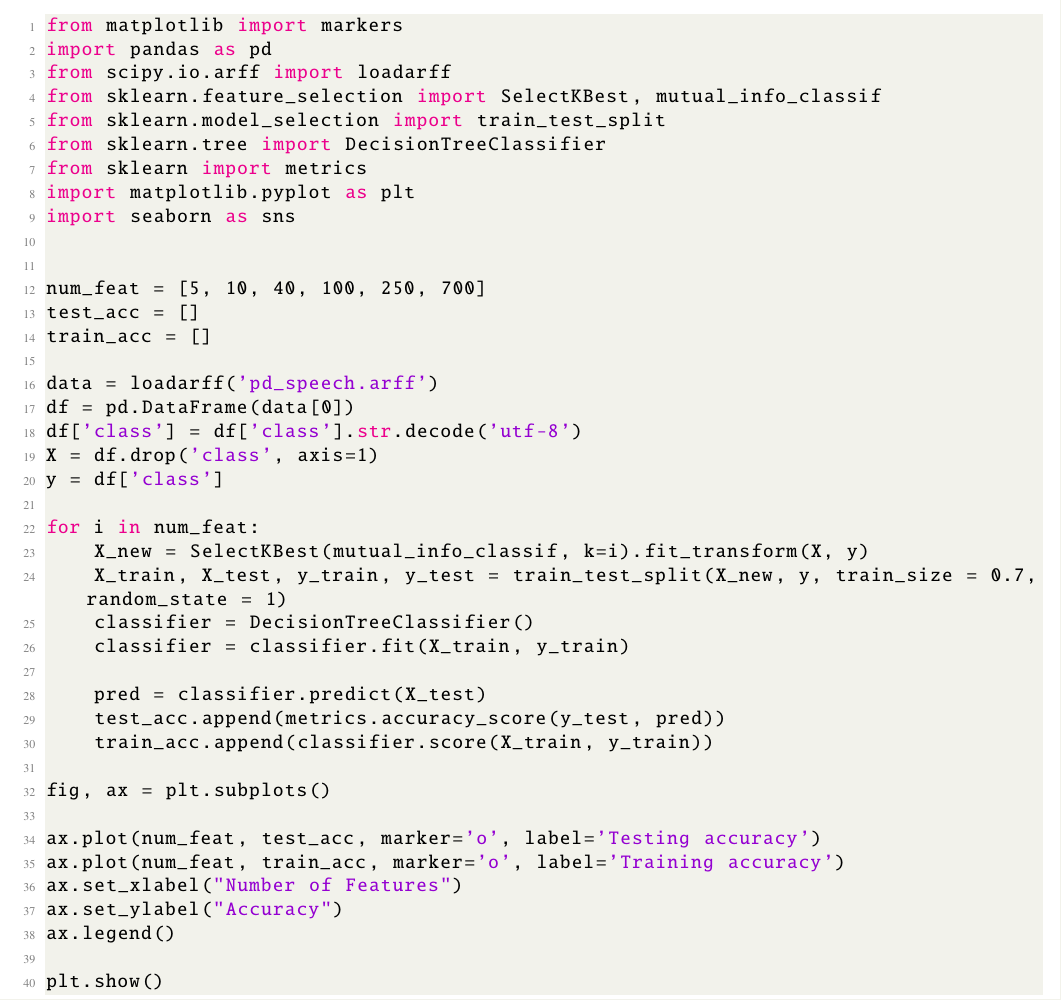
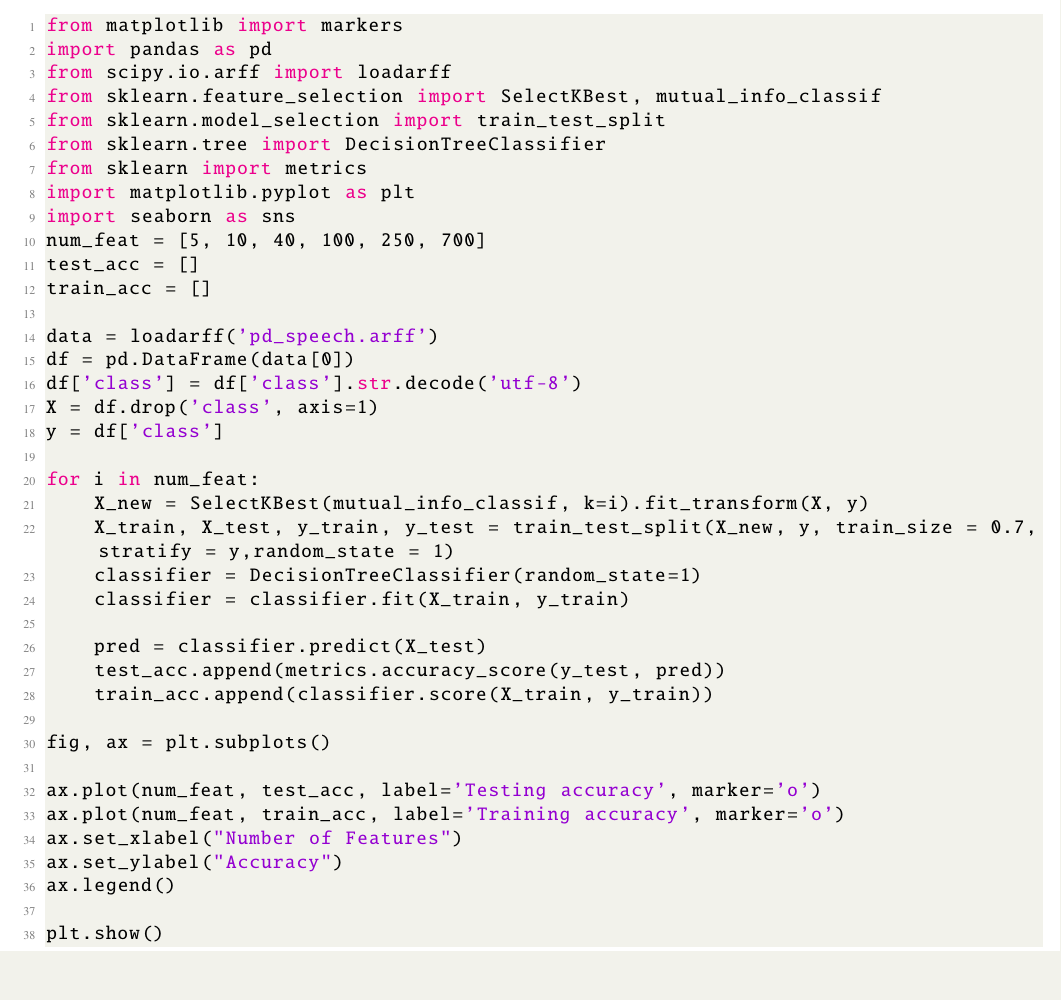
Before and after one commit to go-ncalo/Homework1.Apre_22-23, a LaTeX document (report/Apre_HW1.tex): part of page 3 of 3, cut so that both start at the same text, the shorter picture padded with empty space. Compiled offline with pdfLaTeX.

Commit message:
update report

```diff
--- a/report/Apre_HW1.tex
+++ b/report/Apre_HW1.tex
@@ -174,8 +172,8 @@ y = df['class']
 
 for i in num_feat:
     X_new = SelectKBest(mutual_info_classif, k=i).fit_transform(X, y)
-    X_train, X_test, y_train, y_test = train_test_split(X_new, y, train_size = 0.7,random_state = 1)
-    classifier = DecisionTreeClassifier()
+    X_train, X_test, y_train, y_test = train_test_split(X_new, y, train_size = 0.7, stratify = y,random_state = 1)
+    classifier = DecisionTreeClassifier(random_state=1)
     classifier = classifier.fit(X_train, y_train)
 
     pred = classifier.predict(X_test)
@@ -184,8 +182,8 @@ for i in num_feat:
 
 fig, ax = plt.subplots()
 
-ax.plot(num_feat, test_acc, marker='o', label='Testing accuracy')
-ax.plot(num_feat, train_acc, marker='o', label='Training accuracy')
+ax.plot(num_feat, test_acc, label='Testing accuracy', marker='o')
+ax.plot(num_feat, train_acc, label='Training accuracy', marker='o')
 ax.set_xlabel("Number of Features")
 ax.set_ylabel("Accuracy")
 ax.legend()
```
Also changed, not shown: report/Apre_HW1.pdf, report/Apre_HW1.tex (2 more changed lines).
